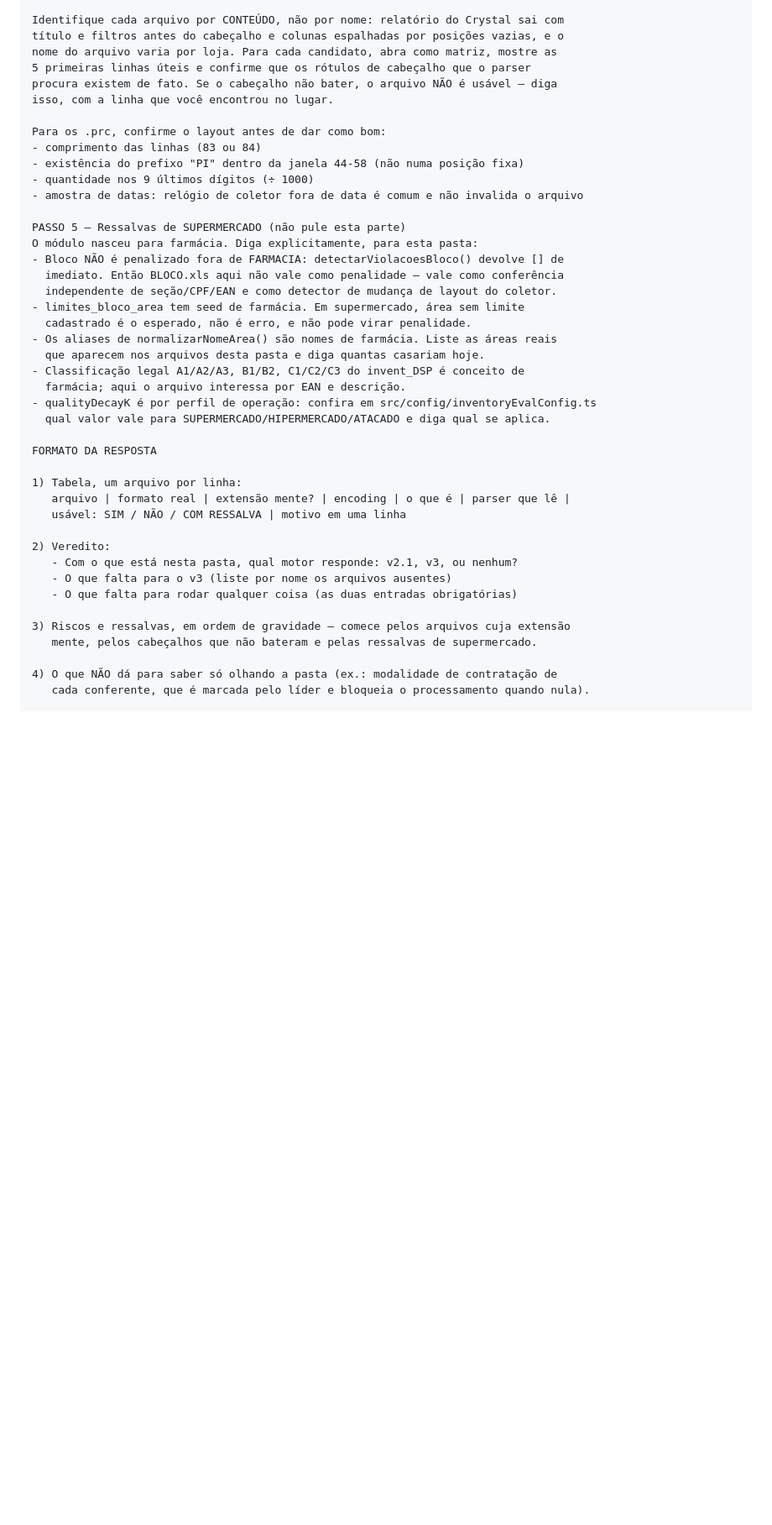
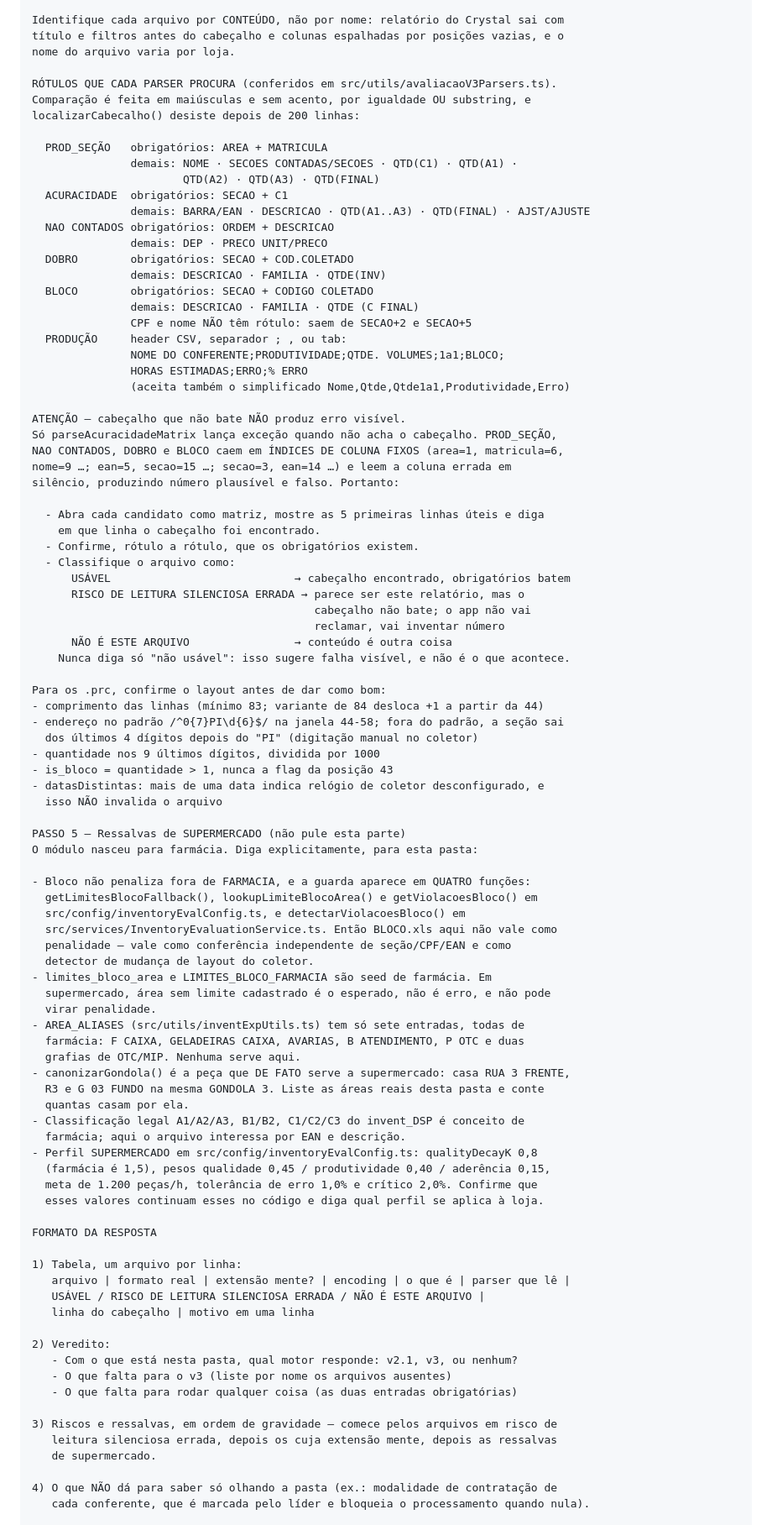
Before and after one commit to robconceicao/InventExpert, a Markdown page: docs/PROMPT_TRIAGEM_ARQUIVOS_INVENTARIO.md, the part around one of its changes. Shown at 84% size. Drawn GitHub-style; blank space fills up the shorter version.

```diff
--- a/docs/PROMPT_TRIAGEM_ARQUIVOS_INVENTARIO.md
+++ b/docs/PROMPT_TRIAGEM_ARQUIVOS_INVENTARIO.md
@@ -82,44 +87,95 @@ Entradas que o módulo Avaliação conhece:
 
 Identifique cada arquivo por CONTEÚDO, não por nome: relatório do Crystal sai com
 título e filtros antes do cabeçalho e colunas espalhadas por posições vazias, e o
-nome do arquivo varia por loja. Para cada candidato, abra como matriz, mostre as
-5 primeiras linhas úteis e confirme que os rótulos de cabeçalho que o parser
-procura existem de fato. Se o cabeçalho não bater, o arquivo NÃO é usável — diga
-isso, com a linha que você encontrou no lugar.
+nome do arquivo varia por loja.
+
+RÓTULOS QUE CADA PARSER PROCURA (conferidos em src/utils/avaliacaoV3Parsers.ts).
+Comparação é feita em maiúsculas e sem acento, por igualdade OU substring, e
+localizarCabecalho() desiste depois de 200 linhas:
+
+  PROD_SEÇÃO   obrigatórios: AREA + MATRICULA
+               demais: NOME · SECOES CONTADAS/SECOES · QTD(C1) · QTD(A1) ·
+                       QTD(A2) · QTD(A3) · QTD(FINAL)
+  ACURACIDADE  obrigatórios: SECAO + C1
+               demais: BARRA/EAN · DESCRICAO · QTD(A1..A3) · QTD(FINAL) · AJST/AJUSTE
+  NAO CONTADOS obrigatórios: ORDEM + DESCRICAO
+               demais: DEP · PRECO UNIT/PRECO
+  DOBRO        obrigatórios: SECAO + COD.COLETADO
+               demais: DESCRICAO · FAMILIA · QTDE(INV)
+  BLOCO        obrigatórios: SECAO + CODIGO COLETADO
+               demais: DESCRICAO · FAMILIA · QTDE (C FINAL)
+               CPF e nome NÃO têm rótulo: saem de SECAO+2 e SECAO+5
+  PRODUÇÃO     header CSV, separador ; , ou tab:
+               NOME DO CONFERENTE;PRODUTIVIDADE;QTDE. VOLUMES;1a1;BLOCO;
+               HORAS ESTIMADAS;ERRO;% ERRO
+               (aceita também o simplificado Nome,Qtde,Qtde1a1,Produtividade,Erro)
+
+ATENÇÃO — cabeçalho que não bate NÃO produz erro visível.
+Só parseAcuracidadeMatrix lança exceção quando não acha o cabeçalho. PROD_SEÇÃO,
+NAO CONTADOS, DOBRO e BLOCO caem em ÍNDICES DE COLUNA FIXOS (area=1, matricula=6,
+nome=9 …; ean=5, secao=15 …; secao=3, ean=14 …) e leem a coluna errada em
+silêncio, produzindo número plausível e falso. Portanto:
+
+  - Abra cada candidato como matriz, mostre as 5 primeiras linhas úteis e diga
+    em que linha o cabeçalho foi encontrado.
+  - Confirme, rótulo a rótulo, que os obrigatórios existem.
+  - Classifique o arquivo como:
+      USÁVEL                            → cabeçalho encontrado, obrigatórios batem
+      RISCO DE LEITURA SILENCIOSA ERRADA → parece ser este relatório, mas o
+                                           cabeçalho não bate; o app não vai
+                                           reclamar, vai inventar número
+      NÃO É ESTE ARQUIVO                → conteúdo é outra coisa
+    Nunca diga só "não usável": isso sugere falha visível, e não é o que acontece.
 
 Para os .prc, confirme o layout antes de dar como bom:
-- comprimento das linhas (83 ou 84)
-- existência do prefixo "PI" dentro da janela 44-58 (não numa posição fixa)
-- quantidade nos 9 últimos dígitos (÷ 1000)
-- amostra de datas: relógio de coletor fora de data é comum e não invalida o arquivo
+- comprimento das linhas (mínimo 83; variante de 84 desloca +1 a partir da 44)
+- endereço no padrão /^0{7}PI\d{6}$/ na janela 44-58; fora do padrão, a seção sai
+  dos últimos 4 dígitos depois do "PI" (digitação manual no coletor)
+- quantidade nos 9 últimos dígitos, dividida por 1000
+- is_bloco = quantidade > 1, nunca a flag da posição 43
+- datasDistintas: mais de uma data indica relógio de coletor desconfigurado, e
+  isso NÃO invalida o arquivo
 
 PASSO 5 — Ressalvas de SUPERMERCADO (não pule esta parte)
 O módulo nasceu para farmácia. Diga explicitamente, para esta pasta:
-- Bloco NÃO é penalizado fora de FARMACIA: detectarViolacoesBloco() devolve [] de
-  imediato. Então BLOCO.xls aqui não vale como penalidade — vale como conferência
-  independente de seção/CPF/EAN e como detector de mudança de layout do coletor.
-- limites_bloco_area tem seed de farmácia. Em supermercado, área sem limite
-  cadastrado é o esperado, não é erro, e não pode virar penalidade.
-- Os aliases de normalizarNomeArea() são nomes de farmácia. Liste as áreas reais
-  que aparecem nos arquivos desta pasta e diga quantas casariam hoje.
+
+- Bloco não penaliza fora de FARMACIA, e a guarda aparece em QUATRO funções:
+  getLimitesBlocoFallback(), lookupLimiteBlocoArea() e getViolacoesBloco() em
+  src/config/inventoryEvalConfig.ts, e detectarViolacoesBloco() em
+  src/services/InventoryEvaluationService.ts. Então BLOCO.xls aqui não vale como
+  penalidade — vale como conferência independente de seção/CPF/EAN e como
+  detector de mudança de layout do coletor.
+- limites_bloco_area e LIMITES_BLOCO_FARMACIA são seed de farmácia. Em
+  supermercado, área sem limite cadastrado é o esperado, não é erro, e não pode
+  virar penalidade.
+- AREA_ALIASES (src/utils/inventExpUtils.ts) tem só sete entradas, todas de
+  farmácia: F CAIXA, GELADEIRAS CAIXA, AVARIAS, B ATENDIMENTO, P OTC e duas
+  grafias de OTC/MIP. Nenhuma serve aqui.
+- canonizarGondola() é a peça que DE FATO serve a supermercado: casa RUA 3 FRENTE,
+  R3 e G 03 FUNDO na mesma GONDOLA 3. Liste as áreas reais desta pasta e conte
+  quantas casam por ela.
 - Classificação legal A1/A2/A3, B1/B2, C1/C2/C3 do invent_DSP é conceito de
   farmácia; aqui o arquivo interessa por EAN e descrição.
-- qualityDecayK é por perfil de operação: confira em src/config/inventoryEvalConfig.ts
-  qual valor vale para SUPERMERCADO/HIPERMERCADO/ATACADO e diga qual se aplica.
+- Perfil SUPERMERCADO em src/config/inventoryEvalConfig.ts: qualityDecayK 0,8
+  (farmácia é 1,5), pesos qualidade 0,45 / produtividade 0,40 / aderência 0,15,
+  meta de 1.200 peças/h, tolerância de erro 1,0% e crítico 2,0%. Confirme que
+  esses valores continuam esses no código e diga qual perfil se aplica à loja.
 
 FORMATO DA RESPOSTA
 
 1) Tabela, um arquivo por linha:
    arquivo | formato real | extensão mente? | encoding | o que é | parser que lê |
-   usável: SIM / NÃO / COM RESSALVA | motivo em uma linha
+   USÁVEL / RISCO DE LEITURA SILENCIOSA ERRADA / NÃO É ESTE ARQUIVO |
+   linha do cabeçalho | motivo em uma linha
 
 2) Veredito:
    - Com o que está nesta pasta, qual motor responde: v2.1, v3, ou nenhum?
    - O que falta para o v3 (liste por nome os arquivos ausentes)
    - O que falta para rodar qualquer coisa (as duas entradas obrigatórias)
 
-3) Riscos e ressalvas, em ordem de gravidade — comece pelos arquivos cuja extensão
-   mente, pelos cabeçalhos que não bateram e pelas ressalvas de supermercado.
+3) Riscos e ressalvas, em ordem de gravidade — comece pelos arquivos em risco de
+   leitura silenciosa errada, depois os cuja extensão mente, depois as ressalvas
+   de supermercado.
 
 4) O que NÃO dá para saber só olhando a pasta (ex.: modalidade de contratação de
    cada conferente, que é marcada pelo líder e bloqueia o processamento quando nula).
```
Also changed, not shown: other parts of docs/PROMPT_TRIAGEM_ARQUIVOS_INVENTARIO.md (+36 -23 lines), CLAUDE.md (+2 -1 lines).
